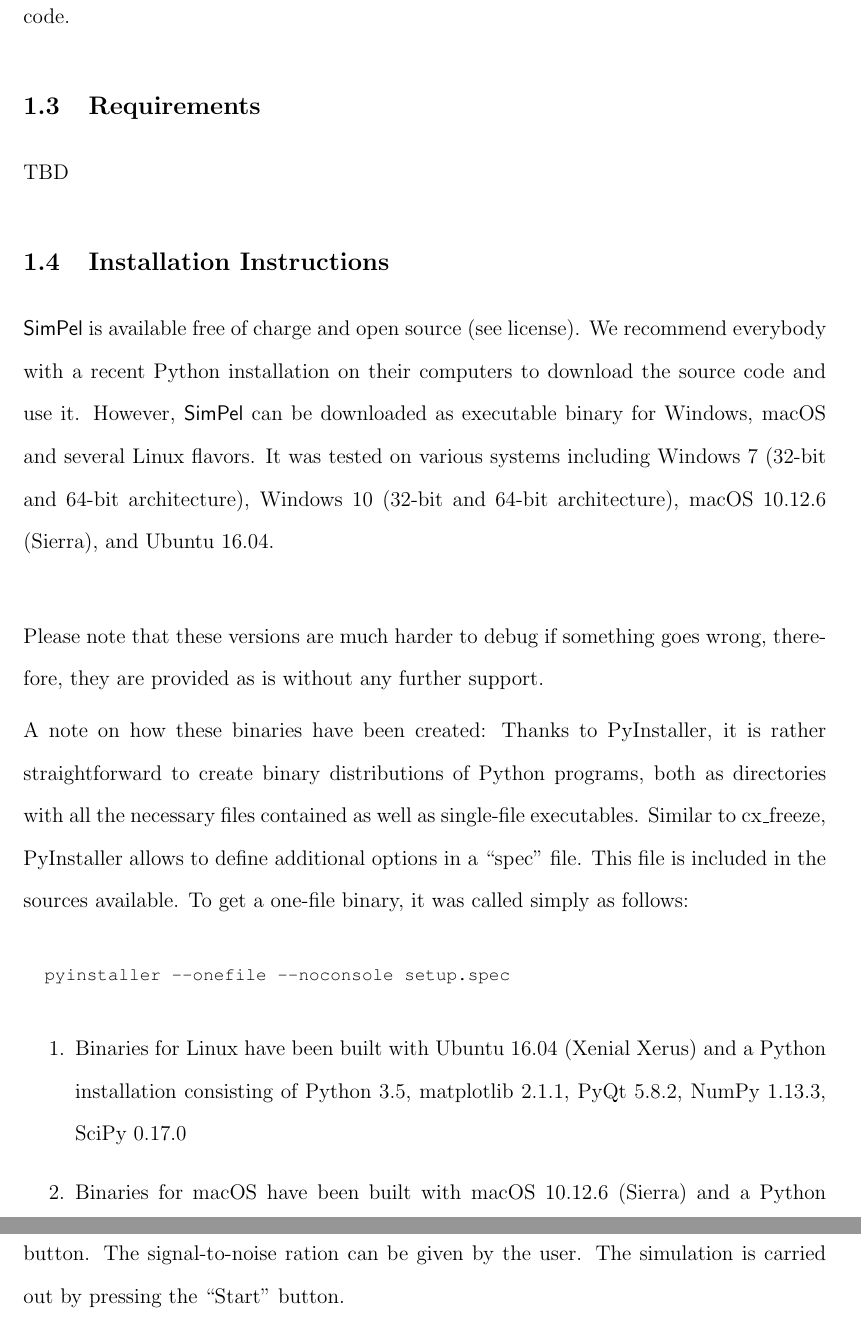
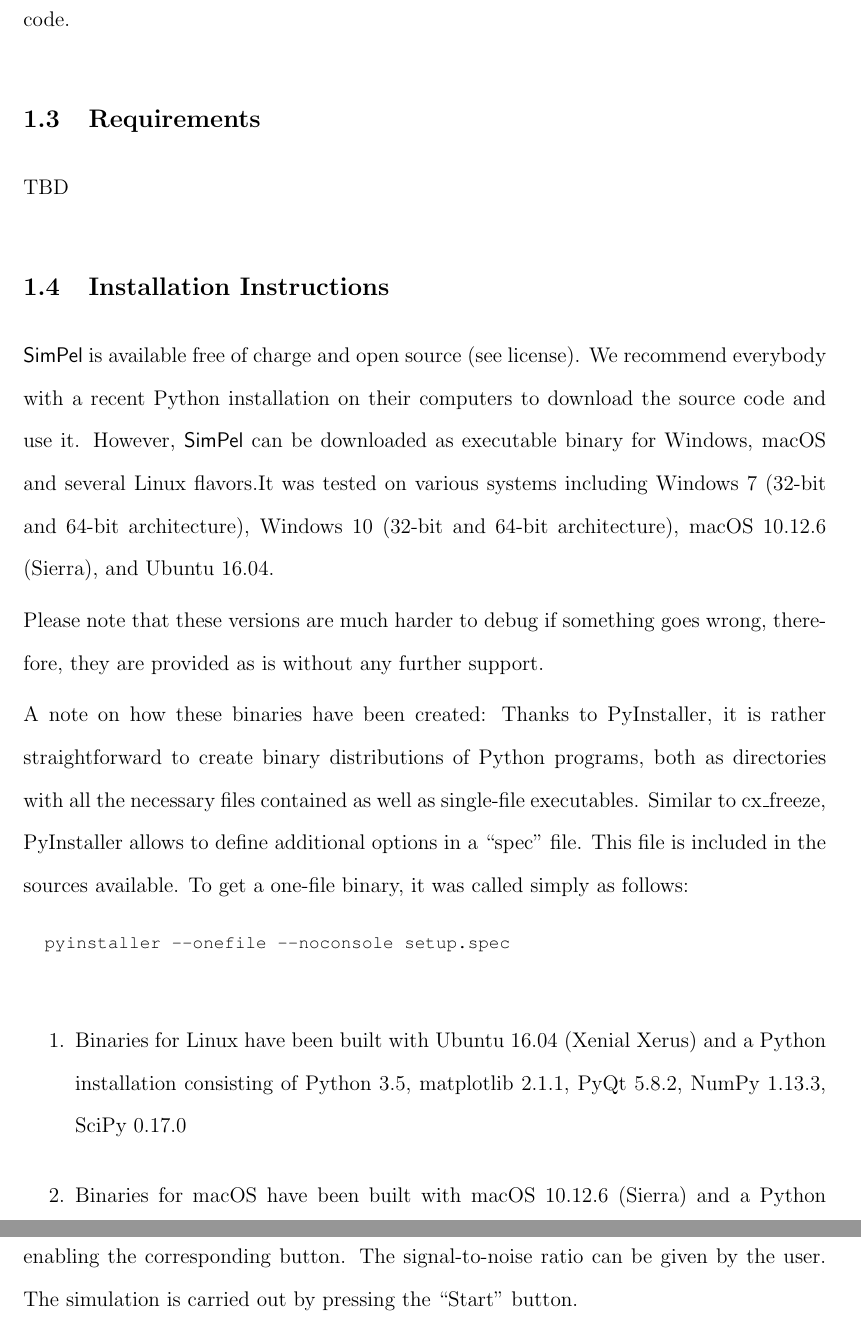
Before and after one commit to baopee/simpel, a LaTeX document (Manual/SimPel_Manual.tex): two parts of pages 5 and 8 of 18, joined at a grey line, cut so that both start at the same text. Compiled offline with pdfLaTeX; a LaTeX package or settings file that is missing is left out.

Commit message:
LaTeX source code somewhat cleaned up

```diff
--- a/Manual/SimPel_Manual.tex
+++ b/Manual/SimPel_Manual.tex
@@ -174,7 +174,7 @@
 \subsection{License}
 
 \simpel{} is made available free of charge and open source.
-\simpel{} is distributed under a 2-clause license (“Simplified BSD License” or “FreeBSD License”). The full text of this license can be found in the file \texttt{LICENSE.txt} in the main directory of the \simpel{} source code.
+\simpel{} is distributed under a 2-clause license (``Simplified BSD License'' or ``FreeBSD License''). The full text of this license can be found in the file \texttt{LICENSE.txt} in the main directory of the \simpel{} source code.
 
 
 \subsection{Requirements}
@@ -184,17 +184,11 @@
 
 \subsection{Installation Instructions}
 
-\simpel{} is available free of charge and open source (see license). We recommend everybody with a recent Python installation on their computers to download the source code and use it.
-However,
-\simpel{} can be downloaded as executable binary for Windows, macOS and several Linux flavors.
-It was tested on various systems including Windows 7 (32-bit and 64-bit architecture), Windows 10 (32-bit and 64-bit architecture), macOS 10.12.6 (Sierra),
-and Ubuntu 16.04.\\
+\simpel{} is available free of charge and open source (see license). We recommend everybody with a recent Python installation on their computers to download the source code and use it. However, \simpel{} can be downloaded as executable binary for Windows, macOS and several Linux flavors.It was tested on various systems including Windows 7 (32-bit and 64-bit architecture), Windows 10 (32-bit and 64-bit architecture), macOS 10.12.6 (Sierra), and Ubuntu 16.04.
 
 Please note that these versions are much harder to debug if something goes wrong, therefore, they are provided as is without any further support.
 
 
+A note on how these binaries have been created: Thanks to PyInstaller, it is rather straightforward to create binary distributions of Python programs, both as directories with all the necessary files contained as well as single-file executables.  Similar to cx\_freeze, PyInstaller allows to define additional options in a ``spec'' file.  This file is included in the sources available. To get a one-file binary, it was called simply as follows:
 
-A note on how these binaries have been created: Thanks to PyInstaller, it is rather straightforward to create binary distributions
-of Python programs, both as directories with all the necessary files contained as well as single-file executables.
-Similar to cx\_freeze, PyInstaller allows to define additional options in a “spec” file.
-This file is included in the sources available. To get a one-file binary, it was called simply as follows:\\
+\vspace*{1em}
@@ -229,13 +225,11 @@
-can be chosen between 1 and 6 in steps of 0.1. The background decay constant can be defined by the user. The background function is calculated according to \autoref{background_function}. White noise can be added by enabling the corresponding button. The signal-to-noise
-ration can be given by the user.
+
+Parameters such as central distances $r_{0,i}$, standard deviations $\sigma_i$, or linear coefficients $c_i$ for up to five Gaussian functions can be set by the user. Additional simulation options are the time scale ($t_{\mathrm{max}}$), the
+PELDOR/DEER step-size and the modulation depth $\lambda$. The PELDOR trace is calculated according to  \autoref{PELDOR_kernel_function}. A background function can be added to the PELDOR/DEER trace. The background dimension can be chosen between 1 and 6 in steps of 0.1. The background decay constant can be defined by the user. The background function is calculated according to \autoref{background_function}. White noise can be added by enabling the corresponding button. The signal-to-noise ratio can be given by the user.
 The simulation is carried out by pressing the ``Start'' button.
 
-A user-defined distance can be loaded. From this distance distribution the PELDOR/DEER trace is calculated using a kernel matrix according to
-\autoref{kernel_matrix_cal}. The distance distribution has to be provided as text file.
+A user-defined distance can be loaded. From this distance distribution the PELDOR/DEER trace is calculated using a kernel matrix according to \autoref{kernel_matrix_cal}. The distance distribution has to be provided as text file.
 
-Experimental PELDOR/DEER time traces can be loaded and compared to simulations. \simpel{} accepts either a text-file format
-or a Bruker BES3T file format (.DTA, .DSC). Example for a comparison between an experimental dataset and a simulation is shown in
-\autoref{Expample_experimental_dataset}
+Experimental PELDOR/DEER time traces can be loaded and compared to simulations. \simpel{} accepts either a text-file format or a Bruker BES3T file format (.DTA, .DSC). Example for a comparison between an experimental dataset and a simulation is shown in \autoref{Expample_experimental_dataset}
 
 \begin{figure}[!htb]
 \centering
```
Also changed, not shown: Manual/SimPel_Manual.tex (87 more changed lines).
